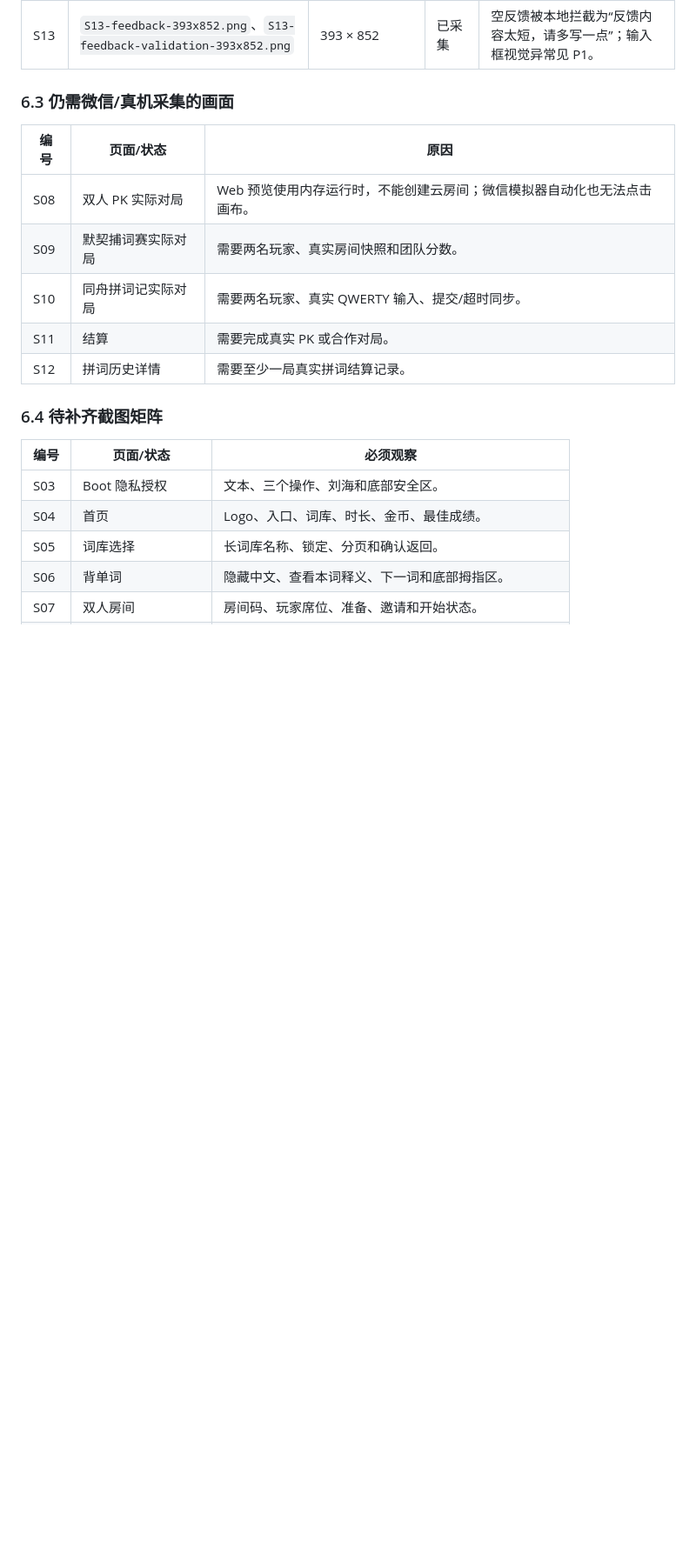
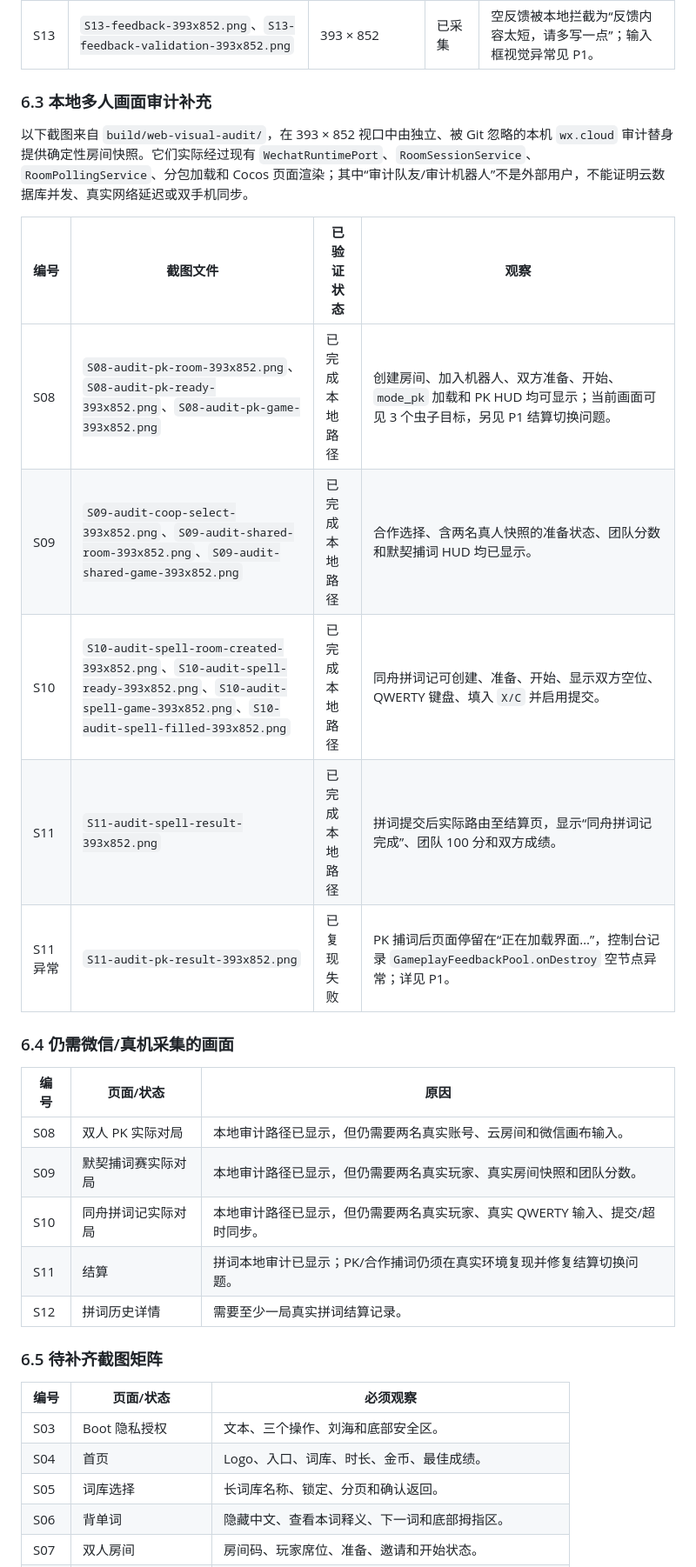
Before and after one commit to simpledcc/wxGame, a Markdown page: COCOS_VISUAL_BASELINE_V0.md, the part around one of its changes. Shown at 87% size. GitHub-like rendering; blank space fills up the shorter version.

Commit message:
docs: extend cocos visual audit evidence

```diff
--- a/COCOS_VISUAL_BASELINE_V0.md
+++ b/COCOS_VISUAL_BASELINE_V0.md
@@ -116,17 +119,29 @@
 | S12 | `S12-history-393x852.png` | 393 × 852 | 部分采集 | 三种历史分类和空状态可见；尚无真实拼词详情记录。 |
 | S13 | `S13-feedback-393x852.png`、`S13-feedback-validation-393x852.png` | 393 × 852 | 已采集 | 空反馈被本地拦截为“反馈内容太短，请多写一点”；输入框视觉异常见 P1。 |
 
-### 6.3 仍需微信/真机采集的画面
+### 6.3 本地多人画面审计补充
+
+以下截图来自 `build/web-visual-audit/`，在 393 × 852 视口中由独立、被 Git 忽略的本机 `wx.cloud` 审计替身提供确定性房间快照。它们实际经过现有 `WechatRuntimePort`、`RoomSessionService`、`RoomPollingService`、分包加载和 Cocos 页面渲染；其中“审计队友/审计机器人”不是外部用户，不能证明云数据库并发、真实网络延迟或双手机同步。
+
+| 编号 | 截图文件 | 已验证状态 | 观察 |
+| --- | --- | --- | --- |
+| S08 | `S08-audit-pk-room-393x852.png`、`S08-audit-pk-ready-393x852.png`、`S08-audit-pk-game-393x852.png` | 已完成本地路径 | 创建房间、加入机器人、双方准备、开始、`mode_pk` 加载和 PK HUD 均可显示；当前画面可见 3 个虫子目标，另见 P1 结算切换问题。 |
+| S09 | `S09-audit-coop-select-393x852.png`、`S09-audit-shared-room-393x852.png`、`S09-audit-shared-game-393x852.png` | 已完成本地路径 | 合作选择、含两名真人快照的准备状态、团队分数和默契捕词 HUD 均已显示。 |
+| S10 | `S10-audit-spell-room-created-393x852.png`、`S10-audit-spell-ready-393x852.png`、`S10-audit-spell-game-393x852.png`、`S10-audit-spell-filled-393x852.png` | 已完成本地路径 | 同舟拼词记可创建、准备、开始、显示双方空位、QWERTY 键盘、填入 `X/C` 并启用提交。 |
+| S11 | `S11-audit-spell-result-393x852.png` | 已完成本地路径 | 拼词提交后实际路由至结算页，显示“同舟拼词记完成”、团队 100 分和双方成绩。 |
+| S11 异常 | `S11-audit-pk-result-393x852.png` | 已复现失败 | PK 捕词后页面停留在“正在加载界面…”，控制台记录 `GameplayFeedbackPool.onDestroy` 空节点异常；详见 P1。 |
+
+### 6.4 仍需微信/真机采集的画面
 
 | 编号 | 页面/状态 | 原因 |
 | --- | --- | --- |
-| S08 | 双人 PK 实际对局 | Web 预览使用内存运行时，不能创建云房间；微信模拟器自动化也无法点击画布。 |
-| S09 | 默契捕词赛实际对局 | 需要两名玩家、真实房间快照和团队分数。 |
-| S10 | 同舟拼词记实际对局 | 需要两名玩家、真实 QWERTY 输入、提交/超时同步。 |
-| S11 | 结算 | 需要完成真实 PK 或合作对局。 |
+| S08 | 双人 PK 实际对局 | 本地审计路径已显示，但仍需要两名真实账号、云房间和微信画布输入。 |
+| S09 | 默契捕词赛实际对局 | 本地审计路径已显示，但仍需要两名真实玩家、真实房间快照和团队分数。 |
+| S10 | 同舟拼词记实际对局 | 本地审计路径已显示，但仍需要两名真实玩家、真实 QWERTY 输入、提交/超时同步。 |
+| S11 | 结算 | 拼词本地审计已显示；PK/合作捕词仍须在真实环境复现并修复结算切换问题。 |
 | S12 | 拼词历史详情 | 需要至少一局真实拼词结算记录。 |
 
-### 6.4 待补齐截图矩阵
+### 6.5 待补齐截图矩阵
 
 | 编号 | 页面/状态 | 必须观察 |
 | --- | --- | --- |
```
Also changed, not shown: other parts of COCOS_VISUAL_BASELINE_V0.md (+12 -4 lines), COCOS_VISUAL_GAMEPLAY_UPGRADE_DESIGN.md (+1 -1 lines), CODEX_HANDOFF.md (+7 -0 lines).
